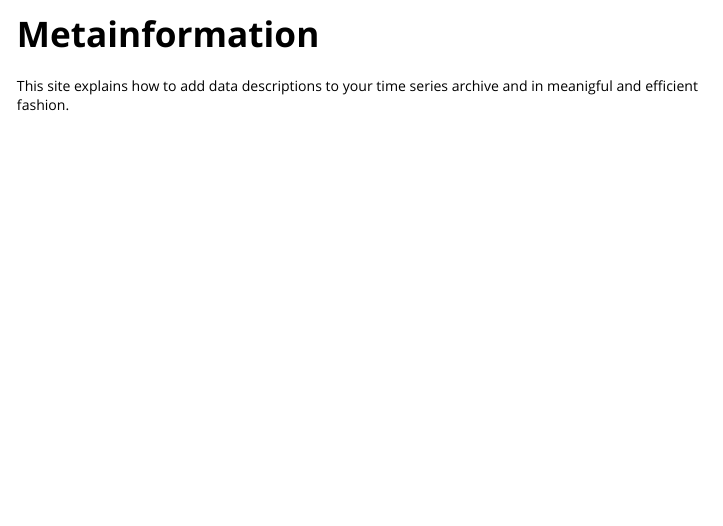
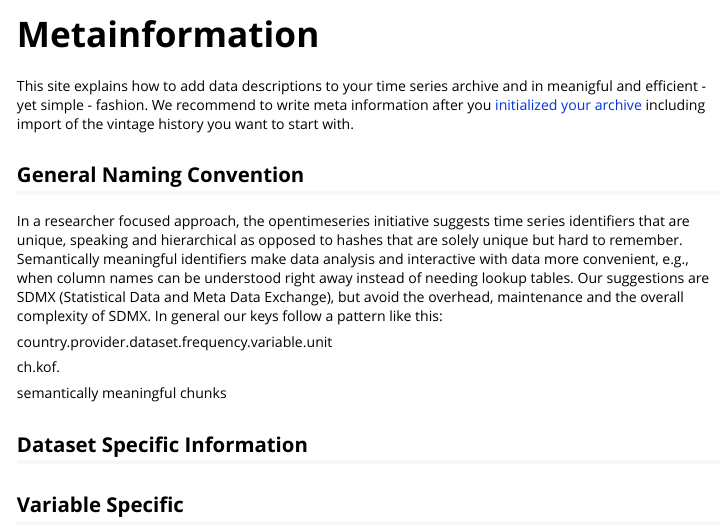
Before and after one commit to opentsi/deloRean, an R Markdown document (vignettes/meta_information.Rmd): the page in a window 1100 px wide, from its top. Rendered offline with R 4.5, knitr and Pandoc, with nearby package versions.

Commit message:
mapping out documentation for meta information

````diff
--- a/vignettes/meta_information.Rmd
+++ b/vignettes/meta_information.Rmd
@@ -15,4 +15,25 @@ knitr::opts_chunk$set(
 )
 ```
 
-This site explains how to add data descriptions to your time series archive and in meanigful and efficient fashion.
+This site explains how to add data descriptions to your time series archive and in meanigful and efficient - yet simple - fashion.
+We recommend to write meta information after you [initialized your archive](initialise_a_ts_archive.Rmd) including import of the vintage history you want to start with.
+
+
+## General Naming Convention
+
+In a researcher focused approach, the opentimeseries initiative suggests time series identifiers that are unique, speaking and hierarchical as opposed to hashes that are solely unique but hard to remember.
+Semantically meaningful identifiers make data analysis and interactive with data more convenient, e.g., when column names can be understood right away instead of needing lookup tables.
+Our suggestions are SDMX (Statistical Data and Meta Data Exchange), but avoid the overhead, maintenance and the overall complexity of SDMX. In general our keys follow a pattern like this:
+
+country.provider.dataset.frequency.variable.unit
+
+ch.kof.
+
+semantically meaningful chunks
+
+
+
+## Dataset Specific Information
+
+
+## Variable Specific
````
